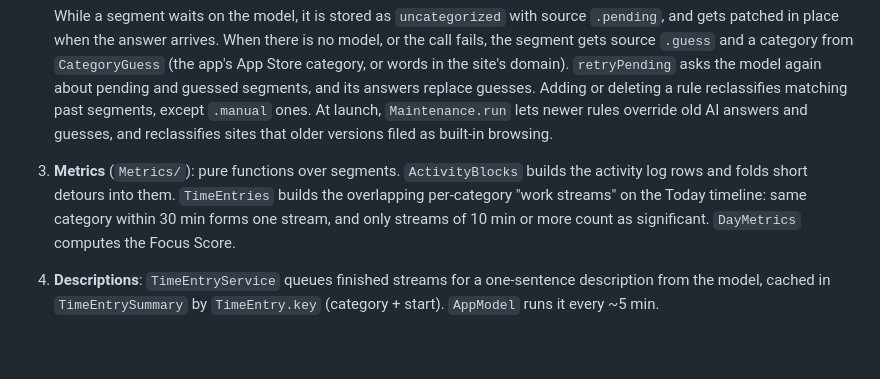
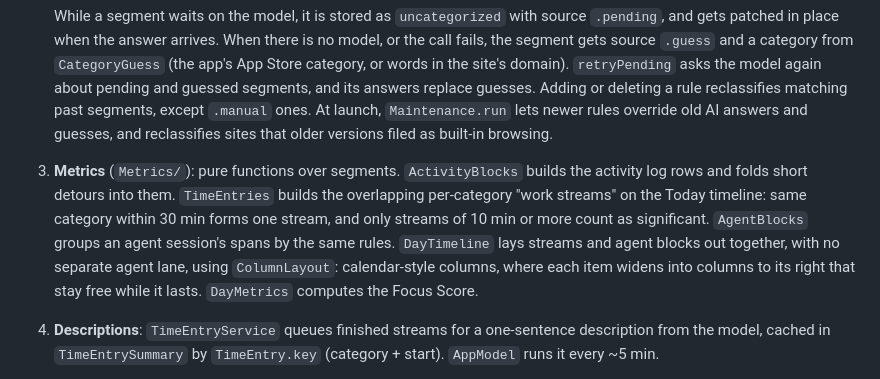
Before and after one commit to KorenKrita/weft, a Markdown page: AGENTS.md, the part around the change. Rendered like a GitHub page; blank space fills up the shorter version.

```diff
--- a/AGENTS.md
+++ b/AGENTS.md
@@ -52,7 +52,7 @@ There are two layers:
    3. a background queue to `AIClassifying`, which gets up to five of the app's or site's most-used titles (`TitleSummary`). In the app that's a `ModelRouter`, which forwards to `FoundationModelsClassifier` or `OpenAICompatibleClassifier` (Chat Completions), whichever **Settings → Model** picks; `AppModel.applyModelChoice` swaps it. Both share their prompts through `ModelPrompts`. The API key lives in the keychain, everything else in `Preferences`.
 
    While a segment waits on the model, it is stored as `uncategorized` with source `.pending`, and gets patched in place when the answer arrives. When there is no model, or the call fails, the segment gets source `.guess` and a category from `CategoryGuess` (the app's App Store category, or words in the site's domain). `retryPending` asks the model again about pending and guessed segments, and its answers replace guesses. Adding or deleting a rule reclassifies matching past segments, except `.manual` ones. At launch, `Maintenance.run` lets newer rules override old AI answers and guesses, and reclassifies sites that older versions filed as built-in browsing.
-3. **Metrics** (`Metrics/`): pure functions over segments. `ActivityBlocks` builds the activity log rows and folds short detours into them. `TimeEntries` builds the overlapping per-category "work streams" on the Today timeline: same category within 30 min forms one stream, and only streams of 10 min or more count as significant. `DayMetrics` computes the Focus Score.
+3. **Metrics** (`Metrics/`): pure functions over segments. `ActivityBlocks` builds the activity log rows and folds short detours into them. `TimeEntries` builds the overlapping per-category "work streams" on the Today timeline: same category within 30 min forms one stream, and only streams of 10 min or more count as significant. `AgentBlocks` groups an agent session's spans by the same rules. `DayTimeline` lays streams and agent blocks out together, with no separate agent lane, using `ColumnLayout`: calendar-style columns, where each item widens into columns to its right that stay free while it lasts. `DayMetrics` computes the Focus Score.
 4. **Descriptions**: `TimeEntryService` queues finished streams for a one-sentence description from the model, cached in `TimeEntrySummary` by `TimeEntry.key` (category + start). `AppModel` runs it every ~5 min.
 5. **Sessions** (`Sessions/`): `SessionEngine` handles Focus, Meeting and Break sessions. `DistractionGuard` triggers the blocker overlay when the user stays in a category marked `blockInFocus` during a focus session. `Reminders` holds the break and work-hours monitors, and `Notifier` wraps `UNUserNotificationCenter`.
 6. **Agents** (`Agents/`): records when coding agents worked, from the logs they keep (`~/.claude/projects`, `~/.codex/sessions`). It's a pipeline:
```
Also changed, not shown: README.md (+4 -2 lines).
